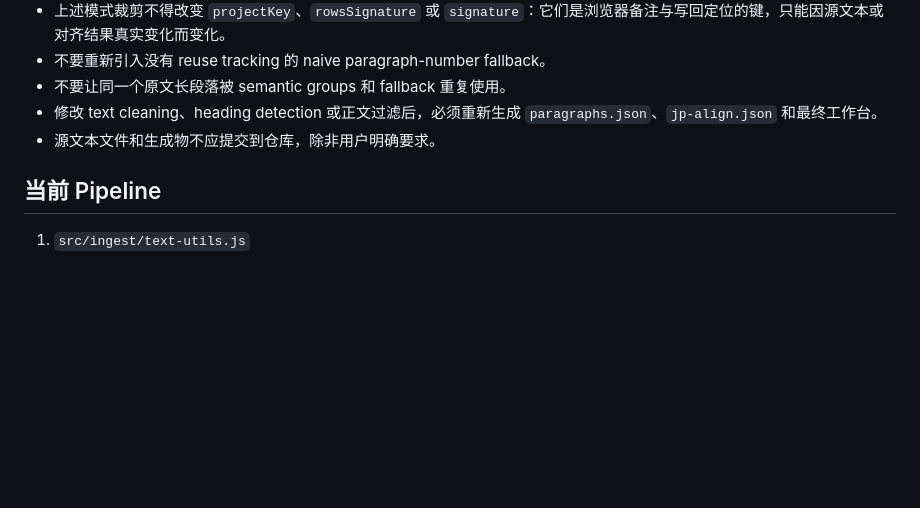
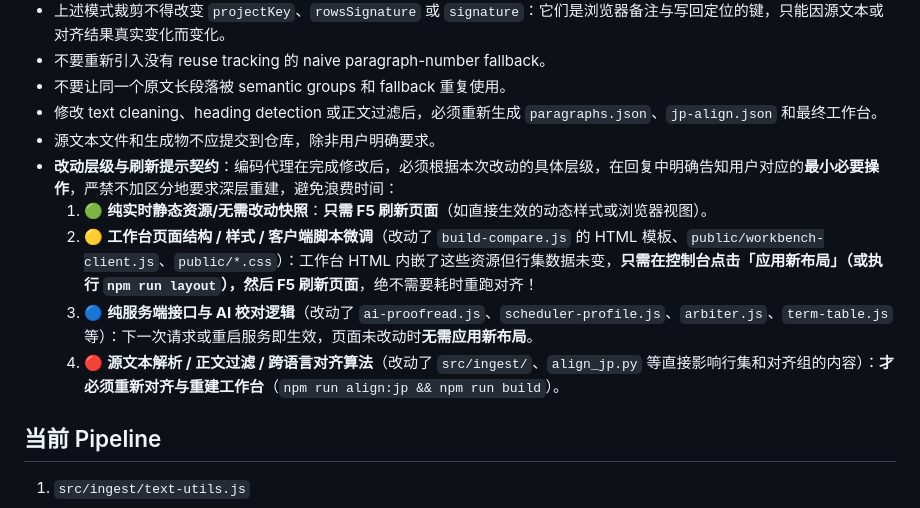
Before and after one commit to 1204244136/BetweenLines, a Markdown page: AGENTS.md, the part around the change. GitHub-like rendering; blank space fills up the shorter version.

Commit message:
docs(agents): 明确按改动层级分级提示刷新契约，避免无谓深层重建

```diff
--- a/AGENTS.md
+++ b/AGENTS.md
@@ -46,6 +46,11 @@ index-X 结构与命名规范契约：
 - 不要让同一个原文长段落被 semantic groups 和 fallback 重复使用。
 - 修改 text cleaning、heading detection 或正文过滤后，必须重新生成 `paragraphs.json`、`jp-align.json` 和最终工作台。
 - 源文本文件和生成物不应提交到仓库，除非用户明确要求。
+- **改动层级与刷新提示契约**：编码代理在完成修改后，必须根据本次改动的具体层级，在回复中明确告知用户对应的**最小必要操作**，严禁不加区分地要求深层重建，避免浪费时间：
+  1. 🟢 **纯实时静态资源/无需改动快照**：**只需 F5 刷新页面**（如直接生效的动态样式或浏览器视图）。
+  2. 🟡 **工作台页面结构 / 样式 / 客户端脚本微调**（改动了 `build-compare.js` 的 HTML 模板、`public/workbench-client.js`、`public/*.css`）：工作台 HTML 内嵌了这些资源但行集数据未变，**只需在控制台点击「应用新布局」（或执行 `npm run layout`），然后 F5 刷新页面**，绝不需要耗时重跑对齐！
+  3. 🔵 **纯服务端接口与 AI 校对逻辑**（改动了 `ai-proofread.js`、`scheduler-profile.js`、`arbiter.js`、`term-table.js` 等）：下一次请求或重启服务即生效，页面未改动时**无需应用新布局**。
+  4. 🔴 **源文本解析 / 正文过滤 / 跨语言对齐算法**（改动了 `src/ingest/`、`align_jp.py` 等直接影响行集和对齐组的内容）：**才必须重新对齐与重建工作台**（`npm run align:jp && npm run build`）。
 
 ## 当前 Pipeline
 
```
